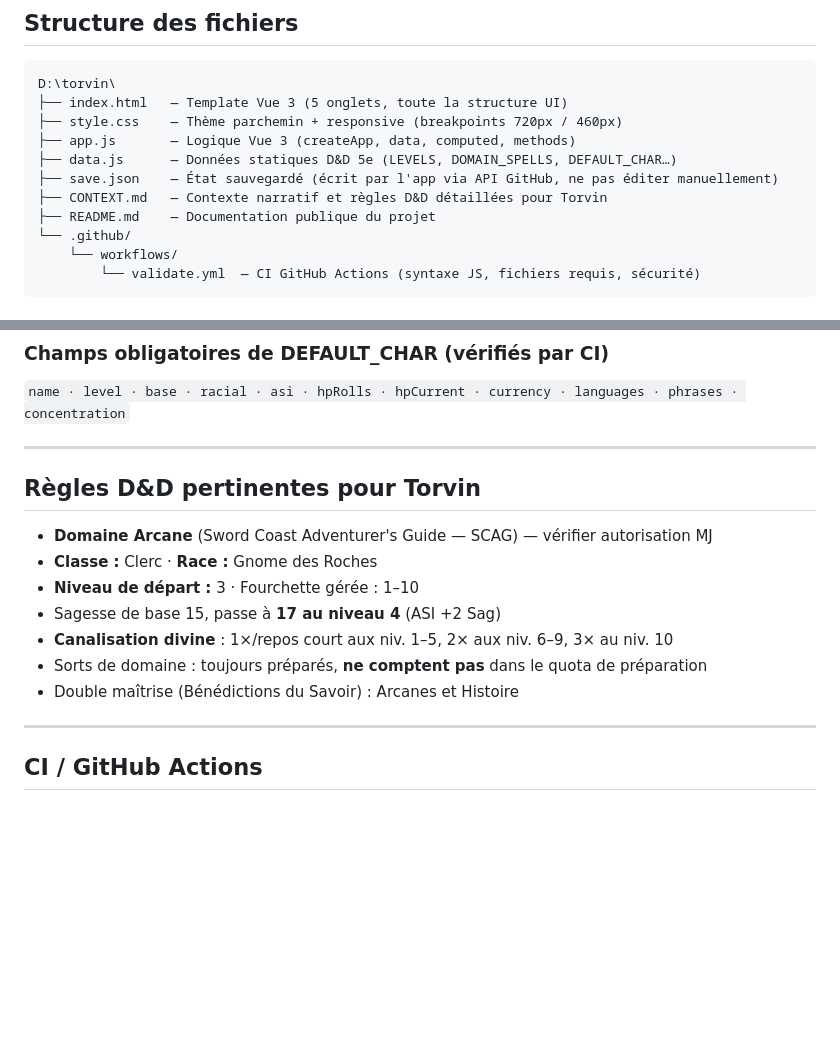
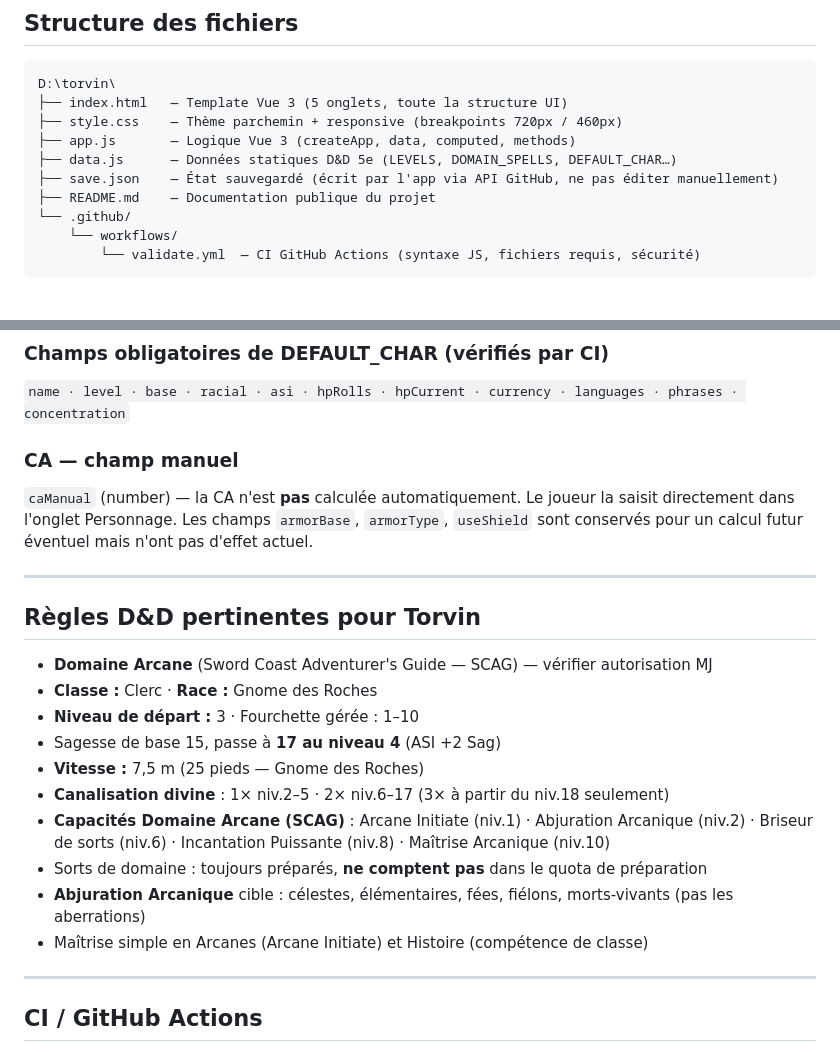
Before and after one commit to Funkyst4rz/torvin, a Markdown page: CLAUDE.md, 2 parts joined by grey strips. Drawn GitHub-style; blank space fills up the shorter version.

Commit message:
docs(claude): update CLAUDE.md to reflect D&D rule corrections
- Suppression de la référence à CONTEXT.md
- Vitesse corrigée : 7,5 m (25 pieds, Gnome des Roches)
- Canalisation divine : progression exacte 1×/2×/3× avec niveaux justes
- Capacités Domaine Arcane SCAG listées dans l'ordre correct
- Cibles Abjuration Arcanique précisées (pas les aberrations)
- Maîtrise simple Arcanes/Histoire (Arcane Initiate, pas Bénédictions)
- Section caManual : explication du champ CA manuel

Co-Authored-By: Claude Sonnet 4.6 <noreply@anthropic.com>

```diff
--- a/CLAUDE.md
+++ b/CLAUDE.md
@@ -21,7 +21,6 @@ D:\torvin\
 ├── app.js       — Logique Vue 3 (createApp, data, computed, methods)
 ├── data.js      — Données statiques D&D 5e (LEVELS, DOMAIN_SPELLS, DEFAULT_CHAR…)
 ├── save.json    — État sauvegardé (écrit par l'app via API GitHub, ne pas éditer manuellement)
-├── CONTEXT.md   — Contexte narratif et règles D&D détaillées pour Torvin
 ├── README.md    — Documentation publique du projet
 └── .github/
     └── workflows/
@@ -116,6 +115,9 @@ DEFAULT_RACIAL  // Bonus raciaux Gnome des Roches
 ### Champs obligatoires de DEFAULT_CHAR (vérifiés par CI)
 `name · level · base · racial · asi · hpRolls · hpCurrent · currency · languages · phrases · concentration`
 
+### CA — champ manuel
+`caManual` (number) — la CA n'est **pas** calculée automatiquement. Le joueur la saisit directement dans l'onglet Personnage. Les champs `armorBase`, `armorType`, `useShield` sont conservés pour un calcul futur éventuel mais n'ont pas d'effet actuel.
+
 ---
 
 ## Règles D&D pertinentes pour Torvin
@@ -124,9 +126,12 @@ DEFAULT_RACIAL  // Bonus raciaux Gnome des Roches
 - **Classe :** Clerc · **Race :** Gnome des Roches
 - **Niveau de départ :** 3 · Fourchette gérée : 1–10
 - Sagesse de base 15, passe à **17 au niveau 4** (ASI +2 Sag)
-- **Canalisation divine** : 1×/repos court aux niv. 1–5, 2× aux niv. 6–9, 3× au niv. 10
+- **Vitesse :** 7,5 m (25 pieds — Gnome des Roches)
+- **Canalisation divine** : 1× niv.2–5 · 2× niv.6–17 (3× à partir du niv.18 seulement)
+- **Capacités Domaine Arcane (SCAG)** : Arcane Initiate (niv.1) · Abjuration Arcanique (niv.2) · Briseur de sorts (niv.6) · Incantation Puissante (niv.8) · Maîtrise Arcanique (niv.10)
 - Sorts de domaine : toujours préparés, **ne comptent pas** dans le quota de préparation
-- Double maîtrise (Bénédictions du Savoir) : Arcanes et Histoire
+- **Abjuration Arcanique** cible : célestes, élémentaires, fées, fiélons, morts-vivants (pas les aberrations)
+- Maîtrise simple en Arcanes (Arcane Initiate) et Histoire (compétence de classe)
 
 ---
 
```
